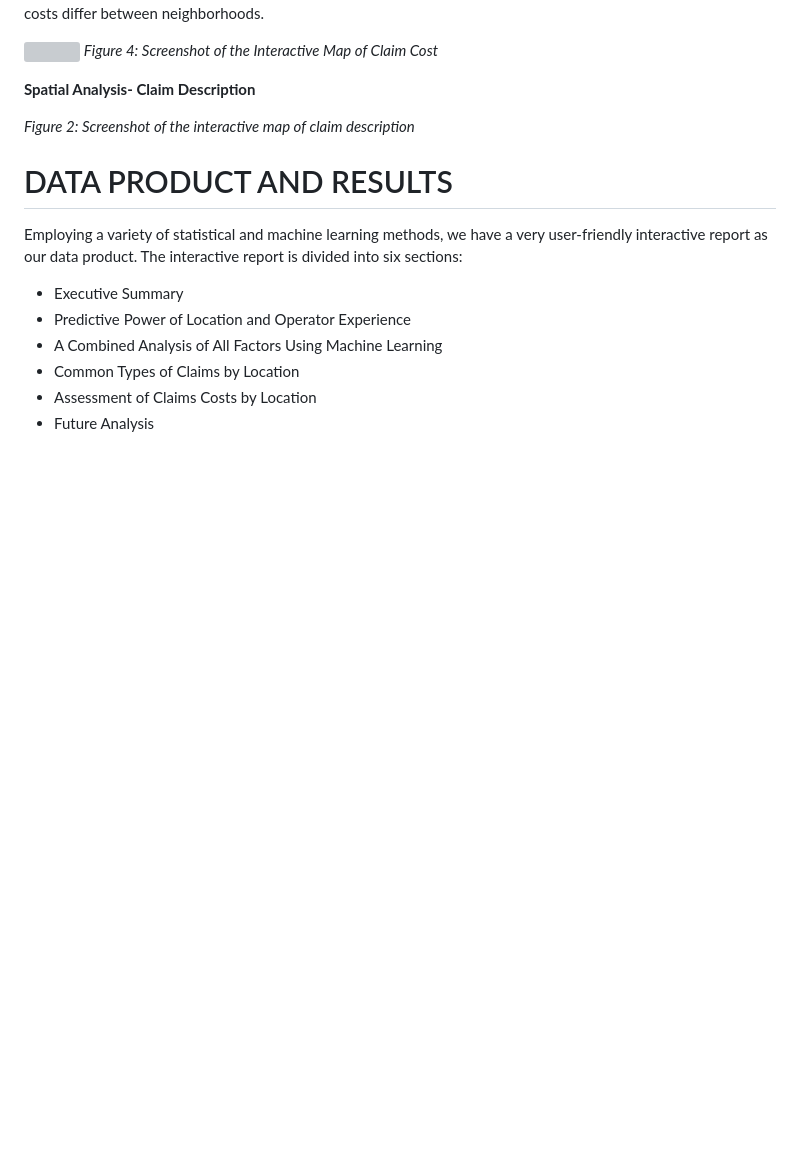
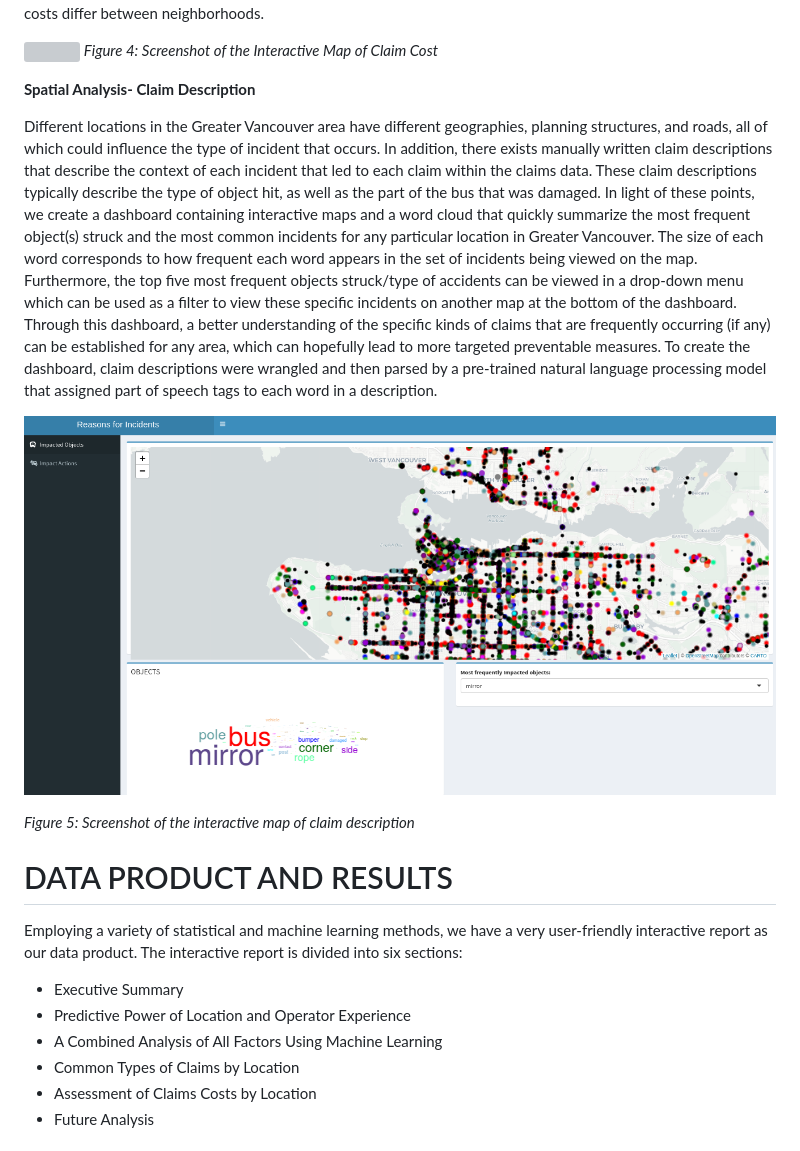
Before and after one commit to UBC-MDS/TransLink, a Markdown page: doc/final_report/final_report.md, the part around the change. Rendered like a GitHub page; pictures changed too: doc/final_report/images/map.png (added); blank space fills up the shorter version; grey boxes are pictures that could not be loaded.

Commit message:
modify methods

```diff
--- a/doc/final_report/final_report.md
+++ b/doc/final_report/final_report.md
@@ -67,8 +67,13 @@ _Figure 4: Screenshot of the Interactive Map of Claim Cost_
 
 **Spatial Analysis- Claim Description**
 
+Different locations in the Greater Vancouver area have different geographies, planning structures, and roads, all of which could influence the type of incident that occurs. In addition, there exists manually written claim descriptions that describe the context of each incident that led to each claim within the claims data. These claim descriptions typically describe the type of object hit, as well as the part of the bus that was damaged. In light of these points, we create a dashboard containing interactive maps and a word cloud that quickly summarize the most frequent object(s) struck and the most common incidents for any particular location in Greater Vancouver. The size of each word corresponds to how frequent each word appears in the set of incidents being viewed on the map. Furthermore, the top five most frequent objects struck/type of accidents can be viewed in a drop-down menu which can be used as a filter to view these specific incidents on another map at the bottom of the dashboard. Through this dashboard, a better understanding of the specific kinds of claims that are frequently occurring (if any) can be established for any area, which can hopefully lead to more targeted preventable measures. To create the dashboard, claim descriptions were wrangled and then parsed by a pre-trained natural language processing model that assigned part of speech tags to each word in a description.
 
-_Figure 2: Screenshot of the interactive map of claim description_
+
+![](images/map.png)
+
+
+_Figure 5: Screenshot of the interactive map of claim description_
 
 
 
```
Also changed, not shown: 2 other files.
